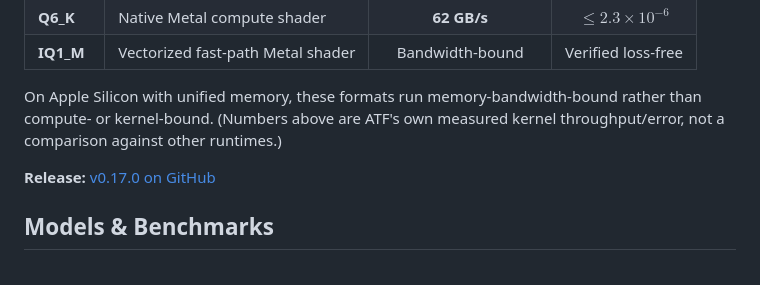
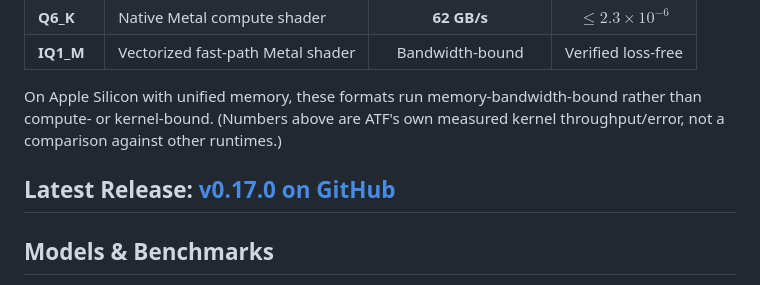
Before and after one commit to amgadtewfik/atf, a Markdown page: readme.md, the part around the change. Rendered like a GitHub page.

```diff
--- a/readme.md
+++ b/readme.md
@@ -27,7 +27,7 @@ ATF ships hand-optimized Metal compute shaders for less-common or ultra-dense GG
 
 On Apple Silicon with unified memory, these formats run memory-bandwidth-bound rather than compute- or kernel-bound. (Numbers above are ATF's own measured kernel throughput/error, not a comparison against other runtimes.)
 
-**Release:** [v0.17.0 on GitHub](https://github.com/amgadtewfik/atf/releases/tag/v0.17.0)
+## **Latest Release:** [v0.17.0 on GitHub](https://github.com/amgadtewfik/atf/releases/tag/v0.17.0)
 
 ## Models & Benchmarks
 
```
